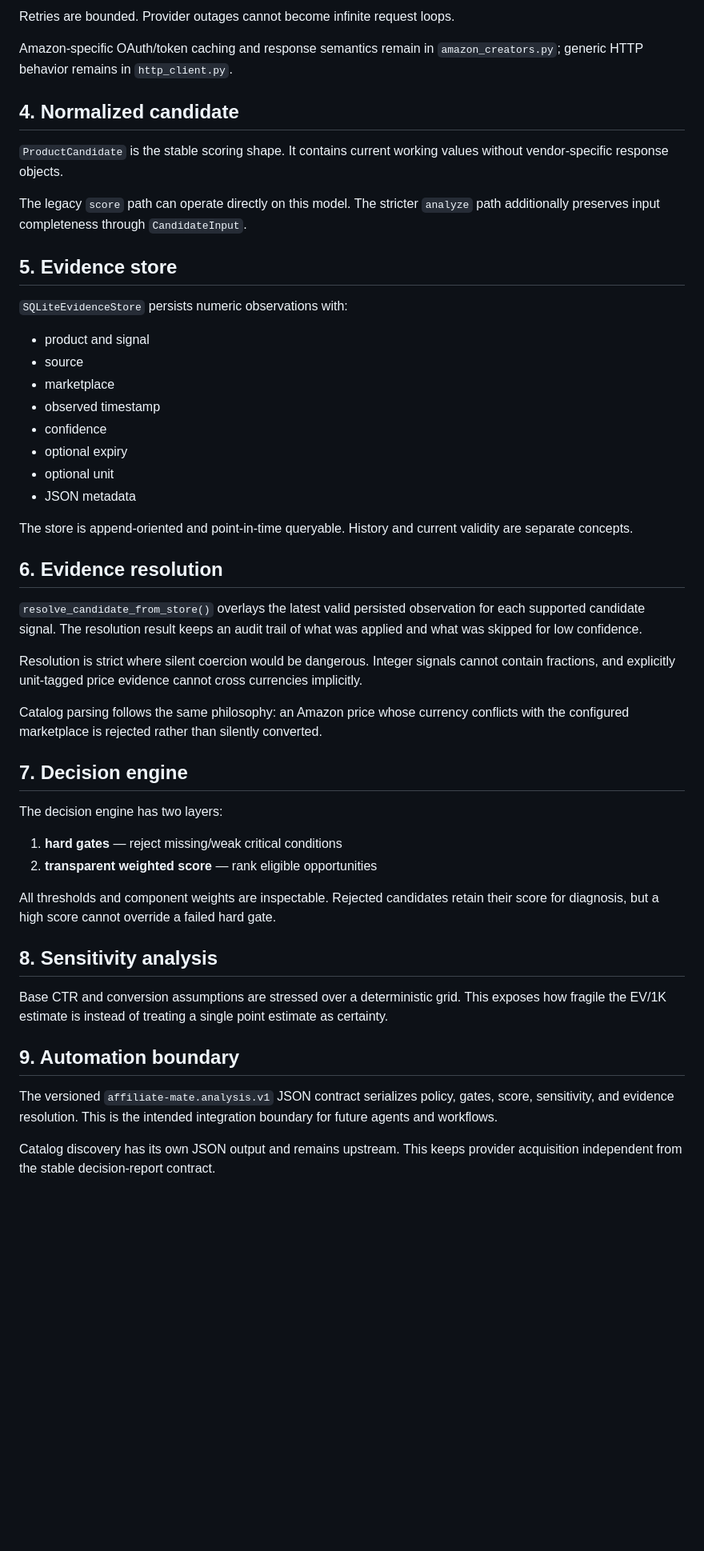
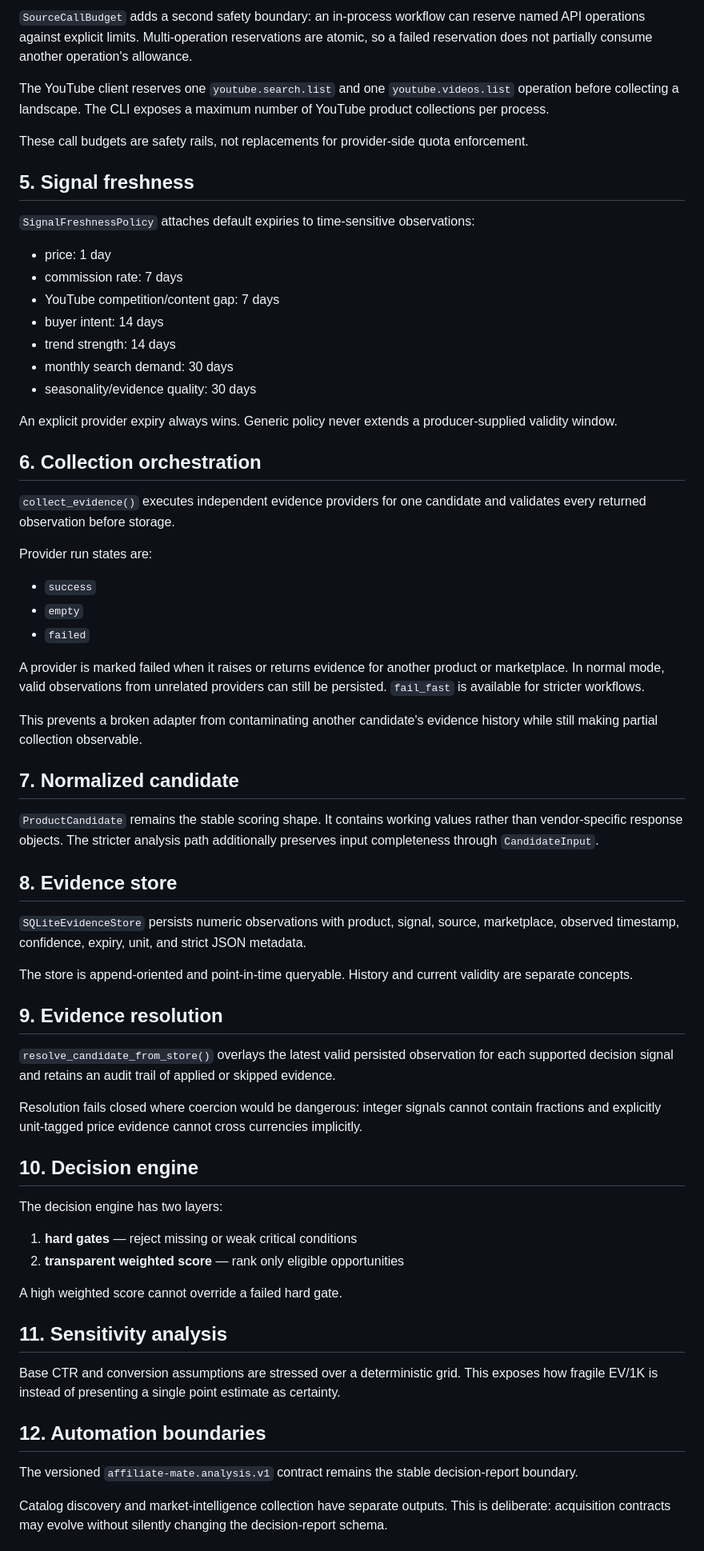
Before and after one commit to BEKO2210/Affiliate-Mate, a Markdown page: docs/ARCHITECTURE.md, the part around one of its changes. Shown at 80% size. Drawn GitHub-style; blank space fills up the shorter version.

Commit message:
Advance architecture through market intelligence

```diff
--- a/docs/ARCHITECTURE.md
+++ b/docs/ARCHITECTURE.md
@@ -80,53 +68,70 @@ Transport behavior is injectable so tests can deterministically exercise:
 
-Retries are bounded. Provider outages cannot become infinite request loops.
+`SourceCallBudget` adds a second safety boundary: an in-process workflow can reserve named API operations against explicit limits. Multi-operation reservations are atomic, so a failed reservation does not partially consume another operation's allowance.
 
-Amazon-specific OAuth/token caching and response semantics remain in `amazon_creators.py`; generic HTTP behavior remains in `http_client.py`.
+The YouTube client reserves one `youtube.search.list` and one `youtube.videos.list` operation before collecting a landscape. The CLI exposes a maximum number of YouTube product collections per process.
 
-## 4. Normalized candidate
+These call budgets are safety rails, not replacements for provider-side quota enforcement.
 
-`ProductCandidate` is the stable scoring shape. It contains current working values without vendor-specific response objects.
+## 5. Signal freshness
 
-The legacy `score` path can operate directly on this model. The stricter `analyze` path additionally preserves input completeness through `CandidateInput`.
+`SignalFreshnessPolicy` attaches default expiries to time-sensitive observations:
 
-## 5. Evidence store
+- price: 1 day
+- commission rate: 7 days
+- YouTube competition/content gap: 7 days
+- buyer intent: 14 days
+- trend strength: 14 days
+- monthly search demand: 30 days
+- seasonality/evidence quality: 30 days
 
-`SQLiteEvidenceStore` persists numeric observations with:
+An explicit provider expiry always wins. Generic policy never extends a producer-supplied validity window.
 
-- product and signal
-- source
-- marketplace
-- observed timestamp
-- confidence
-- optional expiry
-- optional unit
-- JSON metadata
+## 6. Collection orchestration
+
+`collect_evidence()` executes independent evidence providers for one candidate and validates every returned observation before storage.
+
+Provider run states are:
+
+- `success`
+- `empty`
+- `failed`
+
+A provider is marked failed when it raises or returns evidence for another product or marketplace. In normal mode, valid observations from unrelated providers can still be persisted. `fail_fast` is available for stricter workflows.
+
+This prevents a broken adapter from contaminating another candidate's evidence history while still making partial collection observable.
+
+## 7. Normalized candidate
+
+`ProductCandidate` remains the stable scoring shape. It contains working values rather than vendor-specific response objects. The stricter analysis path additionally preserves input completeness through `CandidateInput`.
+
+## 8. Evidence store
+
+`SQLiteEvidenceStore` persists numeric observations with product, signal, source, marketplace, observed timestamp, confidence, expiry, unit, and strict JSON metadata.
 
 The store is append-oriented and point-in-time queryable. History and current validity are separate concepts.
 
-## 6. Evidence resolution
+## 9. Evidence resolution
 
-`resolve_candidate_from_store()` overlays the latest valid persisted observation for each supported candidate signal. The resolution result keeps an audit trail of what was applied and what was skipped for low confidence.
+`resolve_candidate_from_store()` overlays the latest valid persisted observation for each supported decision signal and retains an audit trail of applied or skipped evidence.
 
-Resolution is strict where silent coercion would be dangerous. Integer signals cannot contain fractions, and explicitly unit-tagged price evidence cannot cross currencies implicitly.
+Resolution fails closed where coercion would be dangerous: integer signals cannot contain fractions and explicitly unit-tagged price evidence cannot cross currencies implicitly.
 
-Catalog parsing follows the same philosophy: an Amazon price whose currency conflicts with the configured marketplace is rejected rather than silently converted.
-
-## 7. Decision engine
+## 10. Decision engine
 
 The decision engine has two layers:
 
-1. **hard gates** — reject missing/weak critical conditions
-2. **transparent weighted score** — rank eligible opportunities
+1. **hard gates** — reject missing or weak critical conditions
+2. **transparent weighted score** — rank only eligible opportunities
 
-All thresholds and component weights are inspectable. Rejected candidates retain their score for diagnosis, but a high score cannot override a failed hard gate.
+A high weighted score cannot override a failed hard gate.
 
-## 8. Sensitivity analysis
+## 11. Sensitivity analysis
 
-Base CTR and conversion assumptions are stressed over a deterministic grid. This exposes how fragile the EV/1K estimate is instead of treating a single point estimate as certainty.
+Base CTR and conversion assumptions are stressed over a deterministic grid. This exposes how fragile EV/1K is instead of presenting a single point estimate as certainty.
 
-## 9. Automation boundary
+## 12. Automation boundaries
 
-The versioned `affiliate-mate.analysis.v1` JSON contract serializes policy, gates, score, sensitivity, and evidence resolution. This is the intended integration boundary for future agents and workflows.
+The versioned `affiliate-mate.analysis.v1` contract remains the stable decision-report boundary.
 
-Catalog discovery has its own JSON output and remains upstream. This keeps provider acquisition independent from the stable decision-report contract.
+Catalog discovery and market-intelligence collection have separate outputs. This is deliberate: acquisition contracts may evolve without silently changing the decision-report schema.
 
```
Also changed, not shown: other parts of docs/ARCHITECTURE.md (+55 -65 lines).
